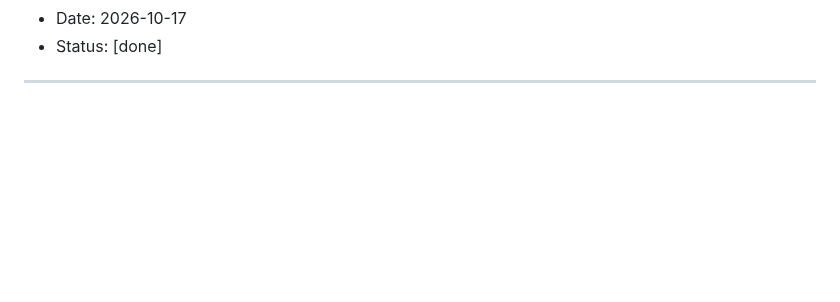
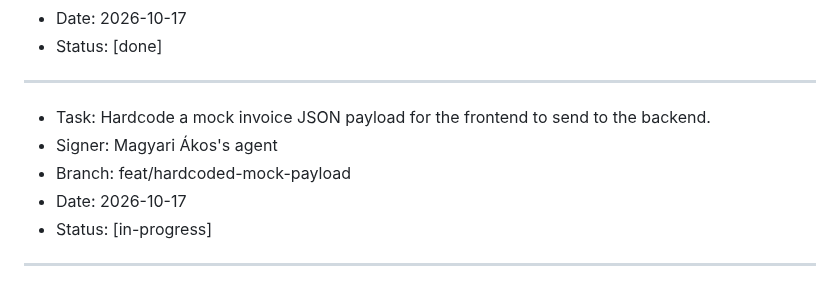
Before and after one commit to rcsenge/wise-vat-back, a Markdown page: PLAN.md, the part around the change. Rendered like a GitHub page; blank space fills up the shorter version.

```diff
--- a/PLAN.md
+++ b/PLAN.md
@@ -441,3 +441,10 @@ Start every message with a machine tag. Use the tags from `AGENTS.md` section 5.
 - Status: [done]
 
 ---
+- Task: Hardcode a mock invoice JSON payload for the frontend to send to the backend.
+- Signer: Magyari Ákos's agent
+- Branch: feat/hardcoded-mock-payload
+- Date: 2026-10-17
+- Status: [in-progress]
+
+---
```
Also changed, not shown: HARDCODE.md (added, +207 -0 lines), MESSAGES.md (+12 -0 lines).
